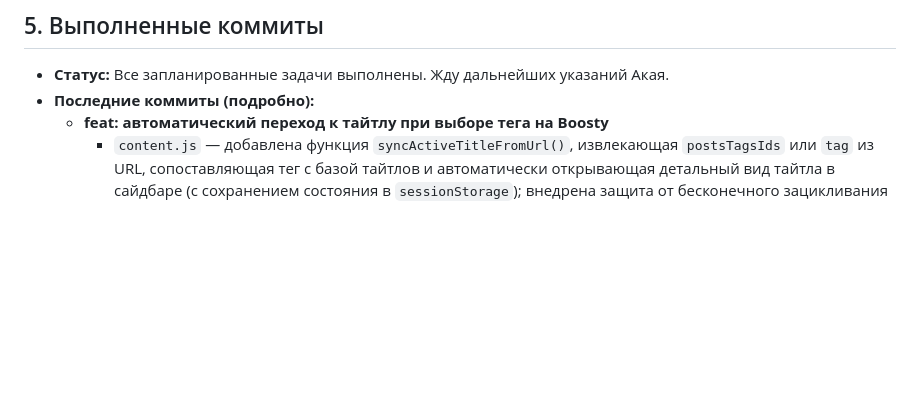
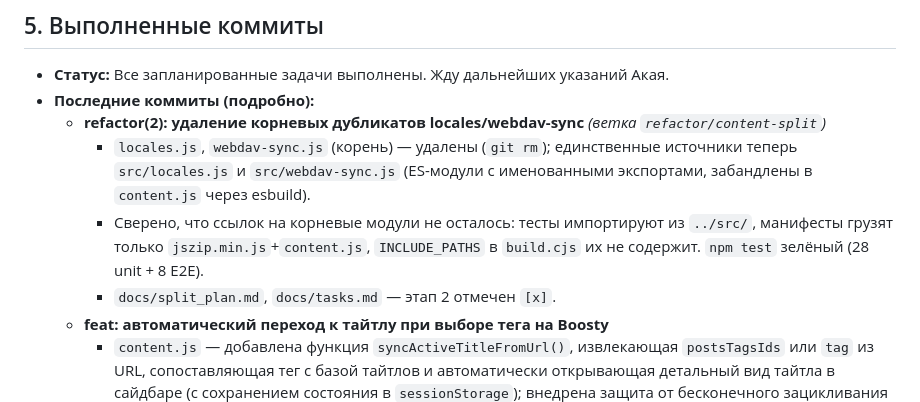
Before and after one commit to akai2211/boosty-bookmark, a Markdown page: docs/memory.md, the part around the change. GitHub-like rendering; blank space fills up the shorter version.

```diff
--- a/docs/memory.md
+++ b/docs/memory.md
@@ -142,6 +142,10 @@
 ## 5. Выполненные коммиты
 *   **Статус:** Все запланированные задачи выполнены. Жду дальнейших указаний Акая.
 *   **Последние коммиты (подробно):**
+    *   **refactor(2): удаление корневых дубликатов locales/webdav-sync** _(ветка `refactor/content-split`)_
+        *   `locales.js`, `webdav-sync.js` (корень) — удалены (`git rm`); единственные источники теперь `src/locales.js` и `src/webdav-sync.js` (ES-модули с именованными экспортами, забандлены в `content.js` через esbuild).
+        *   Сверено, что ссылок на корневые модули не осталось: тесты импортируют из `../src/`, манифесты грузят только `jszip.min.js`+`content.js`, `INCLUDE_PATHS` в `build.cjs` их не содержит. `npm test` зелёный (28 unit + 8 E2E).
+        *   `docs/split_plan.md`, `docs/tasks.md` — этап 2 отмечен `[x]`.
     *   **feat: автоматический переход к тайтлу при выборе тега на Boosty**
         *   `content.js` — добавлена функция `syncActiveTitleFromUrl()`, извлекающая `postsTagsIds` или `tag` из URL, сопоставляющая тег с базой тайтлов и автоматически открывающая детальный вид тайтла в сайдбаре (с сохранением состояния в `sessionStorage`); внедрена защита от бесконечного зацикливания при ручной навигации в сайдбаре через переменную `lastProcessedTagParam`; реализован сброс активного тайтла при переходе с теговой страницы на главную ленту; вызовы встроены в `checkUrlAndToggleVisibility()` и `cleanup()`; добавлена настройка `syncTitleFromUrl` с чекбоксом в панели настроек для управления функцией автоперехода.
         *   `locales.js` — добавлены ключи локализации (на русском и английском) для названия, описания настройки и уведомлений переключения.
```
Also changed, not shown: docs/split_plan.md (+1 -1 lines), docs/tasks.md (+1 -1 lines).
